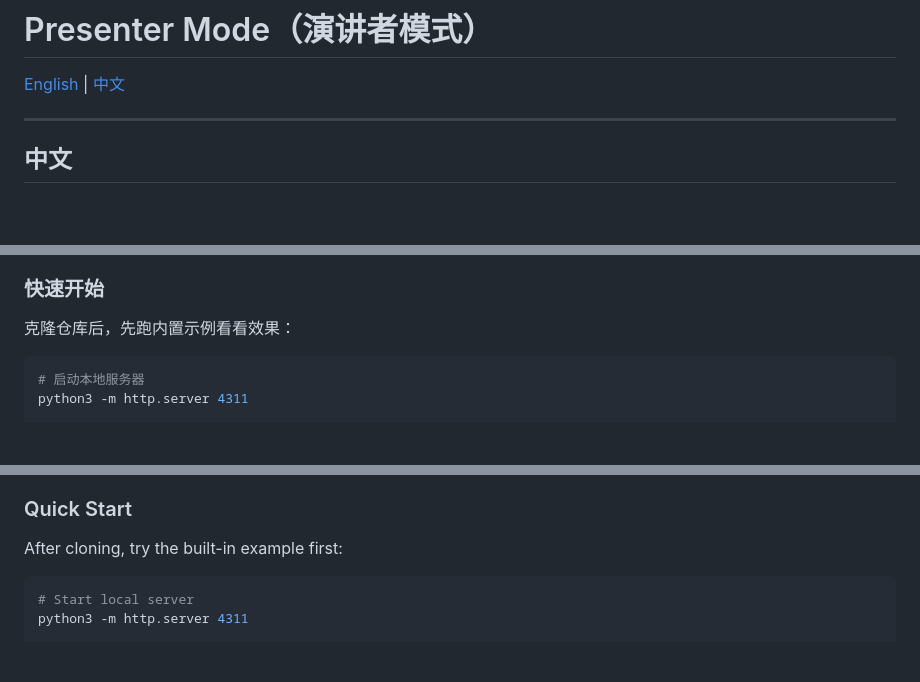
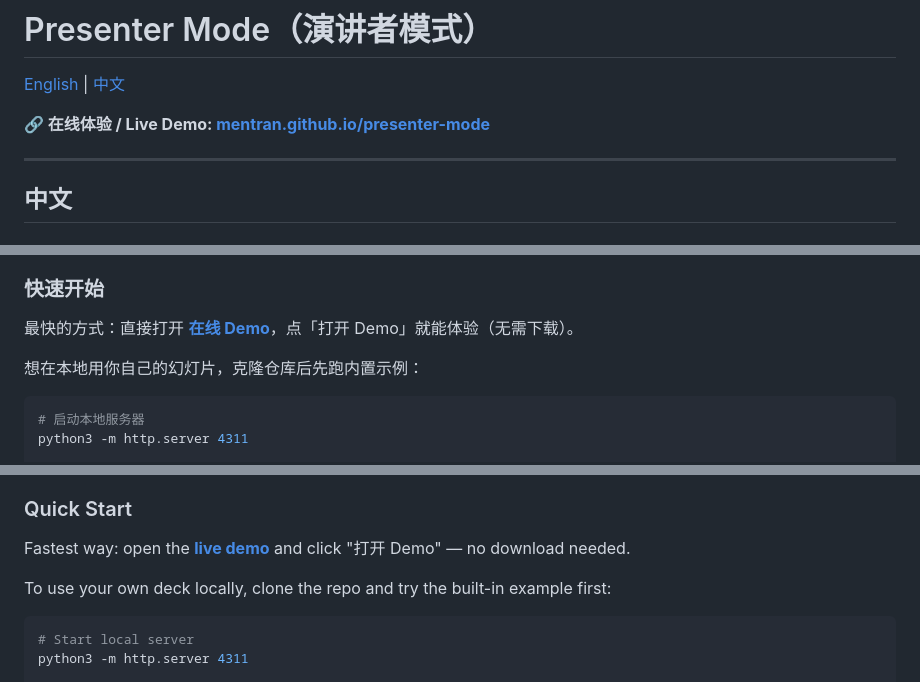
Before and after one commit to Mentran/presenter-mode, a Markdown page: README.md, 3 parts joined by grey strips. GitHub-like rendering; blank space fills up the shorter version.

Commit message:
Add live demo link to README
- Prominent demo badge under the language switcher (visible to both EN/ZH readers)
- Feature the hosted demo as the fastest way to try in both Quick Start sections

````diff
--- a/README.md
+++ b/README.md
@@ -1,6 +1,8 @@
 # Presenter Mode（演讲者模式）
 
 [English](#english) | [中文](#中文)
+
+**🔗 在线体验 / Live Demo: [mentran.github.io/presenter-mode](https://mentran.github.io/presenter-mode/)**
 
 ---
 
@@ -62,7 +64,9 @@ PowerPoint / Keynote 的演讲者模式解决了这个问题——你能看到
 
 ### 快速开始
 
-克隆仓库后，先跑内置示例看看效果：
+最快的方式：直接打开 **[在线 Demo](https://mentran.github.io/presenter-mode/)**，点「打开 Demo」就能体验（无需下载）。
+
+想在本地用你自己的幻灯片，克隆仓库后先跑内置示例：
 
 ```bash
 # 启动本地服务器
@@ -263,7 +267,9 @@ Start a static server (`python3 -m http.server`), open browser, done.
 
 ### Quick Start
 
-After cloning, try the built-in example first:
+Fastest way: open the **[live demo](https://mentran.github.io/presenter-mode/)** and click "打开 Demo" — no download needed.
+
+To use your own deck locally, clone the repo and try the built-in example first:
 
 ```bash
 # Start local server
````
